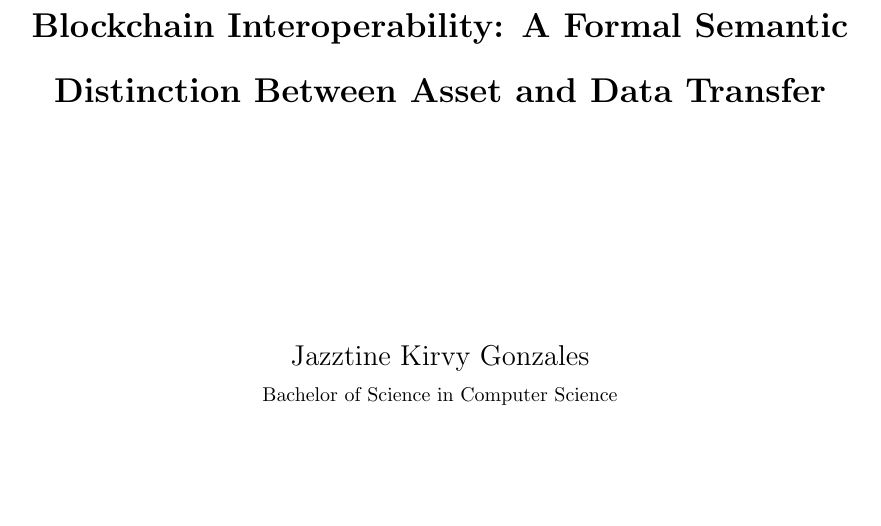
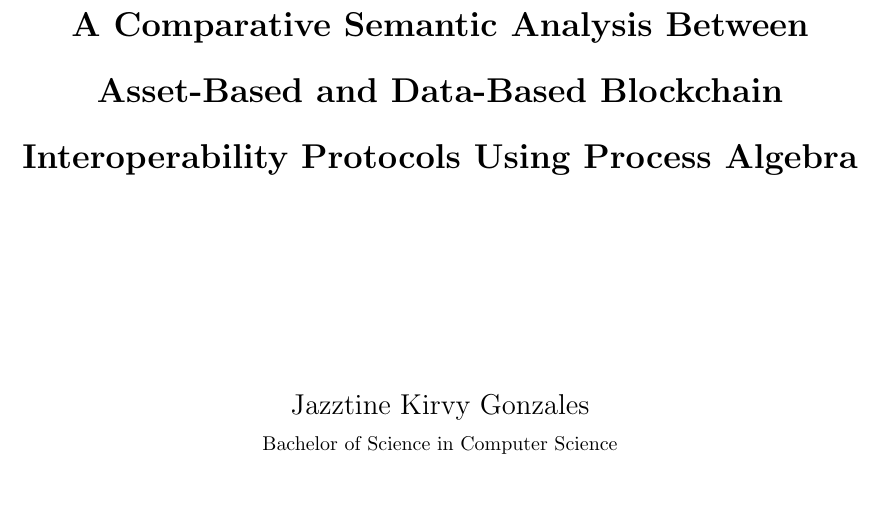
Before and after one commit to iamjonel7-boop/researchMethods, a LaTeX thesis (sp.tex): part of page 1 of 33, cut at the place of the change. Compiled offline with pdfLaTeX.

Commit message:
Revise the title

```diff
--- a/sp.tex
+++ b/sp.tex
@@ -75,7 +75,7 @@ showstringspaces=false}
 
 %%%%%%%%%%%%%%%%%%%%%%%%%%%%%%%%%%%%%%%%%%%%%%%%%%%%%%%%%%%%%%%%%%%%%%%%%%%
 
-\title{Blockchain Interoperability: A Formal Semantic Distinction Between Asset and Data Transfer}
+\title{A Comparative Semantic Analysis Between Asset-Based and Data-Based Blockchain Interoperability Protocols Using Process Algebra}
 \department{Computer Science}
 \BSthesis % options: \BSthesis \BSproject \BShonors \Mdegree \MSdegree \PhDdegree
 \degreemonth{1 January}  % date of final defense
```
